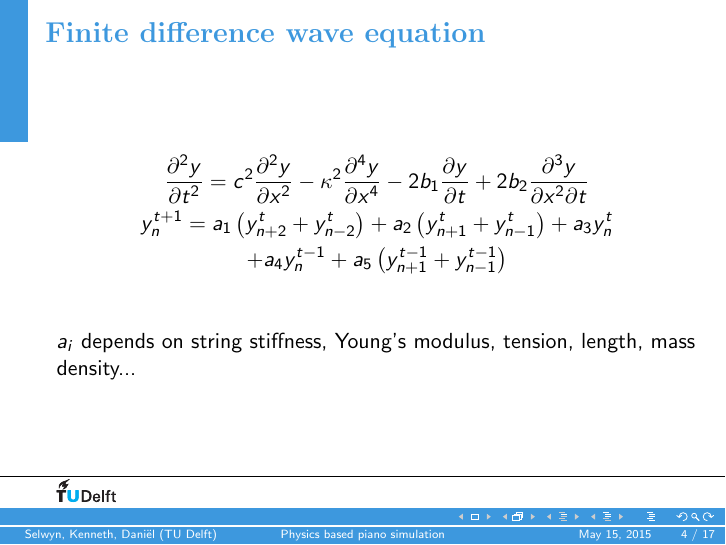
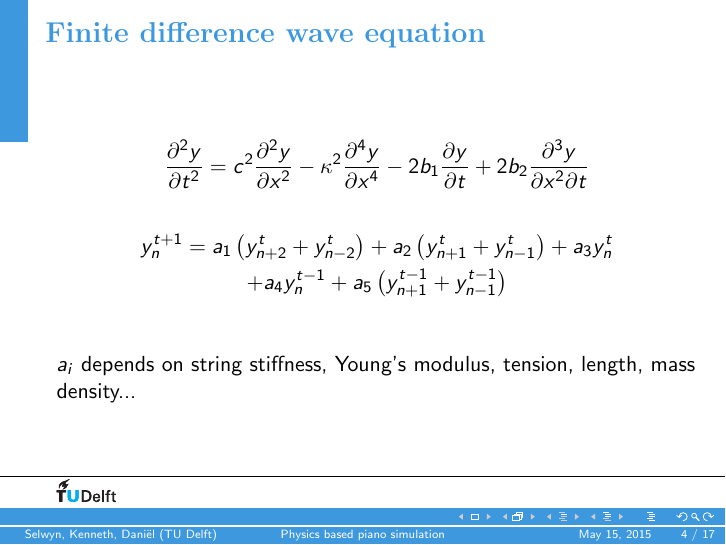
Before and after one commit to danielbouman/iccp-presentation-assignment-4, LaTeX slides (presentation.tex): page 4 of 17. Compiled offline with pdfLaTeX.

Commit message:
Updates from ShareLaTeX

```diff
--- a/presentation.tex
+++ b/presentation.tex
@@ -61,10 +61,12 @@
 
 \begin{frame}\frametitle{Finite difference wave equation}
 	\begin{gather*}
-	\frac{\partial^2 y}{\partial t^2} = c^2\frac{\partial^2 y}{\partial x^2}-\kappa^2\frac{\partial^4y}{\partial x^4}-2b_1\frac{\partial y}{\partial t} + 2b_2 \frac{\partial^3y}{\partial x^2\partial t}\\
+	\frac{\partial^2 y}{\partial t^2} = c^2\frac{\partial^2 y}{\partial x^2}-\kappa^2\frac{\partial^4y}{\partial x^4}-2b_1\frac{\partial y}{\partial t} + 2b_2 \frac{\partial^3y}{\partial x^2\partial t}
+	\end{gather*}
+	\begin{gather*}
 y_n^{t+1} = a_1\left(y_{n+2}^t+y_{n-2}^t\right)+a_2\left(y_{n+1}^t+y_{n-1}^t\right)+a_3y_n^t\\
 +a_4y_n^{t-1}+a_5\left(y_{n+1}^{t-1}+y_{n-1}^{t-1}\right)\\
-\end{gather*}
+    \end{gather*}
 $a_i$ depends on string stiffness, Young's modulus, tension, length, mass density...
 \end{frame}
 
```
Also changed, not shown: 1 other file.
